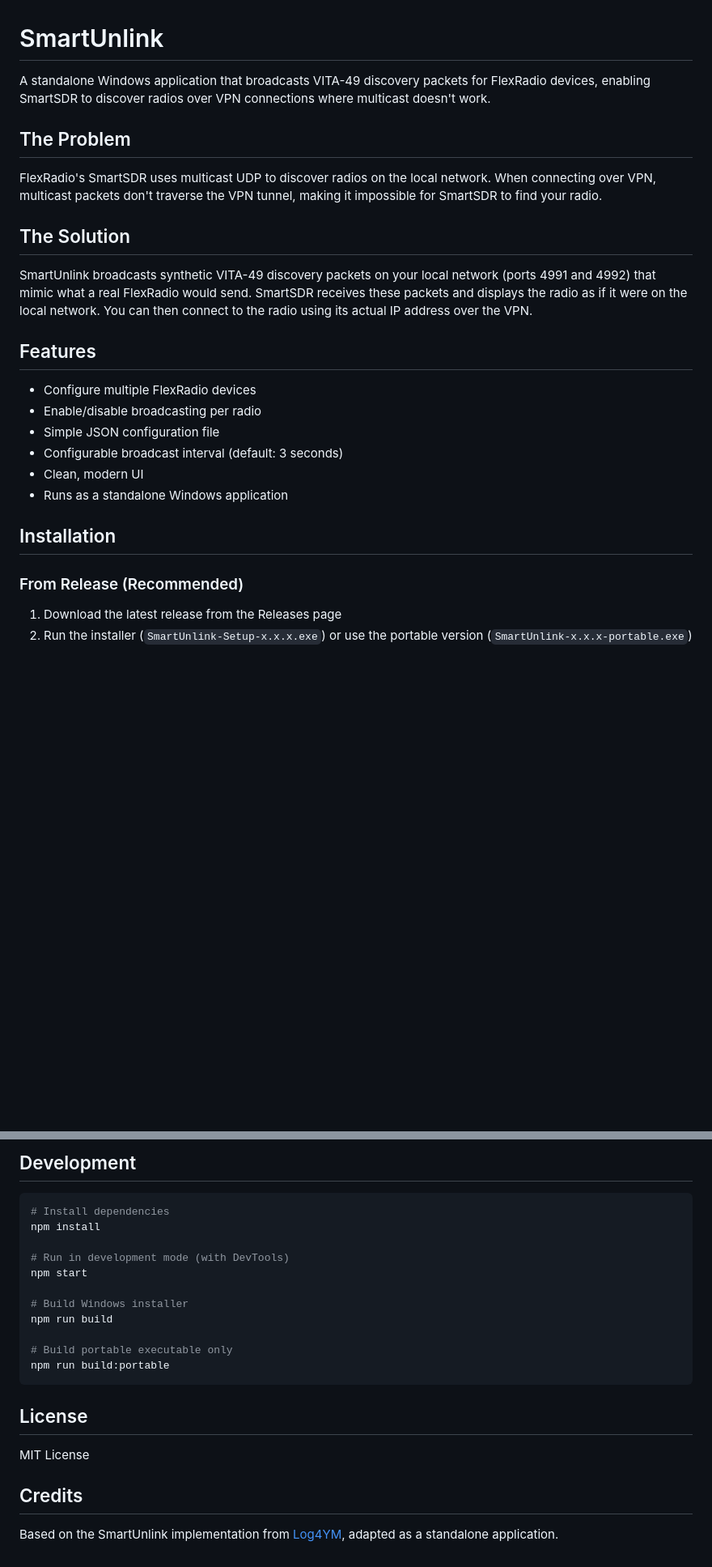
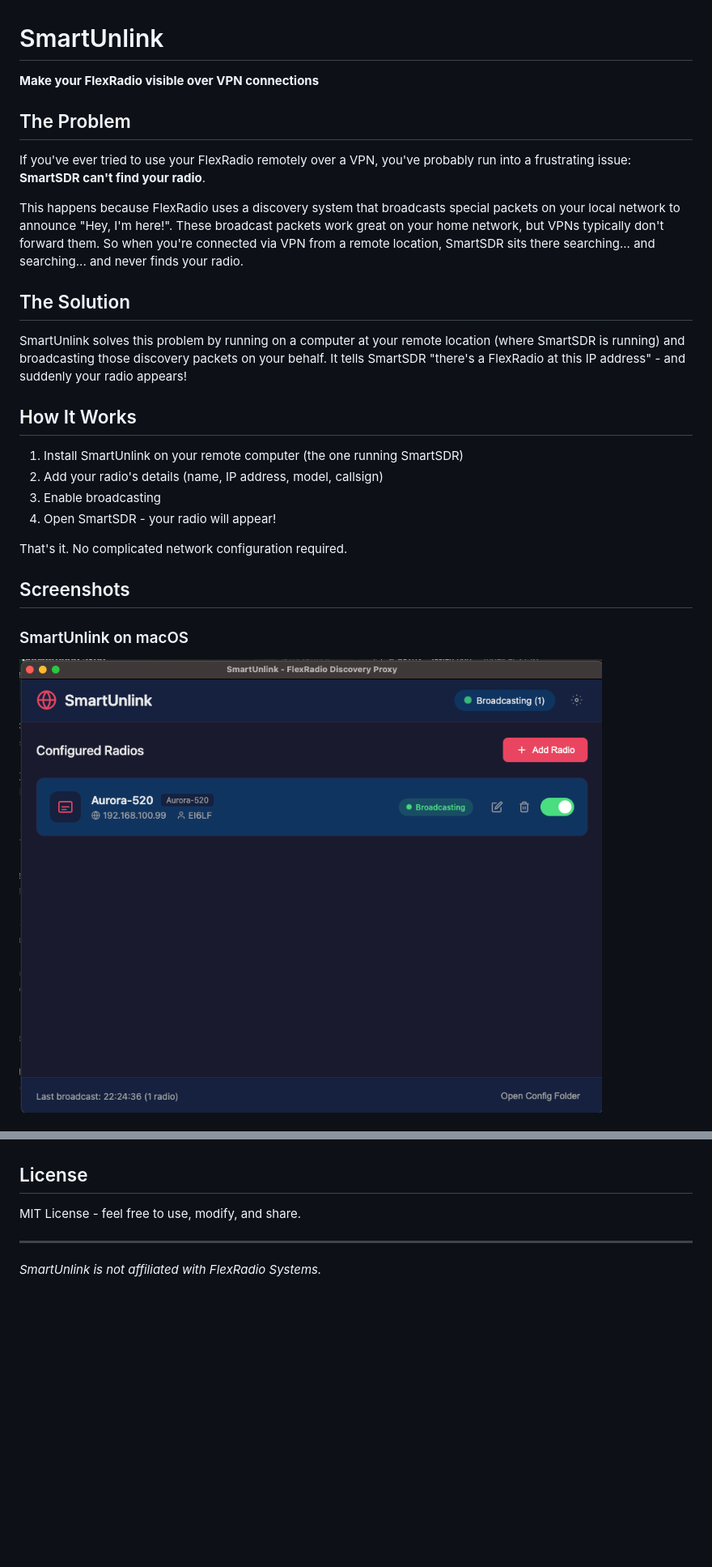
Before and after one commit to EI6JGB/SmartUnlink, a Markdown page: README.md, 2 parts joined by grey strips. Shown at 81% size. GitHub-like rendering; pictures changed too: docs/images/macos.png (added); blank space fills up the shorter version.

````diff
--- a/README.md
+++ b/README.md
@@ -1,28 +1,28 @@
 # SmartUnlink
 
-A standalone Windows application that broadcasts VITA-49 discovery packets for FlexRadio devices, enabling SmartSDR to discover radios over VPN connections where multicast doesn't work.
+**Make your FlexRadio visible over VPN connections**
 
 ## The Problem
 
-FlexRadio's SmartSDR uses multicast UDP to discover radios on the local network. When connecting over VPN, multicast packets don't traverse the VPN tunnel, making it impossible for SmartSDR to find your radio.
+If you've ever tried to use your FlexRadio remotely over a VPN, you've probably run into a frustrating issue: **SmartSDR can't find your radio**.
+
+This happens because FlexRadio uses a discovery system that broadcasts special packets on your local network to announce "Hey, I'm here!". These broadcast packets work great on your home network, but VPNs typically don't forward them. So when you're connected via VPN from a remote location, SmartSDR sits there searching... and searching... and never finds your radio.
 
 ## The Solution
 
-SmartUnlink broadcasts synthetic VITA-49 discovery packets on your local network (ports 4991 and 4992) that mimic what a real FlexRadio would send. SmartSDR receives these packets and displays the radio as if it were on the local network. You can then connect to the radio using its actual IP address over the VPN.
+SmartUnlink solves this problem by running on a computer at your remote location (where SmartSDR is running) and broadcasting those discovery packets on your behalf. It tells SmartSDR "there's a FlexRadio at this IP address" - and suddenly your radio appears!
 
-## Features
+## How It Works
 
-- Configure multiple FlexRadio devices
-- Enable/disable broadcasting per radio
-- Simple JSON configuration file
-- Configurable broadcast interval (default: 3 seconds)
-- Clean, modern UI
-- Runs as a standalone Windows application
+1. Install SmartUnlink on your remote computer (the one running SmartSDR)
+2. Add your radio's details (name, IP address, model, callsign)
+3. Enable broadcasting
+4. Open SmartSDR - your radio will appear!
 
-## Installation
+That's it. No complicated network configuration required.
 
-### From Release (Recommended)
+## Screenshots
 
-1. Download the latest release from the Releases page
-2. Run the installer (`SmartUnlink-Setup-x.x.x.exe`) or use the portable version (`SmartUnlink-x.x.x-portable.exe`)
+### SmartUnlink on macOS
+![SmartUnlink on macOS](docs/images/macos.png)
 
@@ -161,23 +62,7 @@ Check the console (View > Toggle Developer Tools in dev mode) for detailed error
-## Development
-
-```bash
-# Install dependencies
-npm install
-
-# Run in development mode (with DevTools)
-npm start
-
-# Build Windows installer
-npm run build
-
-# Build portable executable only
-npm run build:portable
-```
-
 ## License
 
-MIT License
+MIT License - feel free to use, modify, and share.
 
-## Credits
+---
 
-Based on the SmartUnlink implementation from [Log4YM](https://github.com/yourusername/Log4YM), adapted as a standalone application.
+*SmartUnlink is not affiliated with FlexRadio Systems.*
````
Also changed, not shown: other parts of README.md (+22 -121 lines), docs/images/smartunlink_windows.png (added), docs/images/windows_ssdr.jpeg (added), 1 other file.
